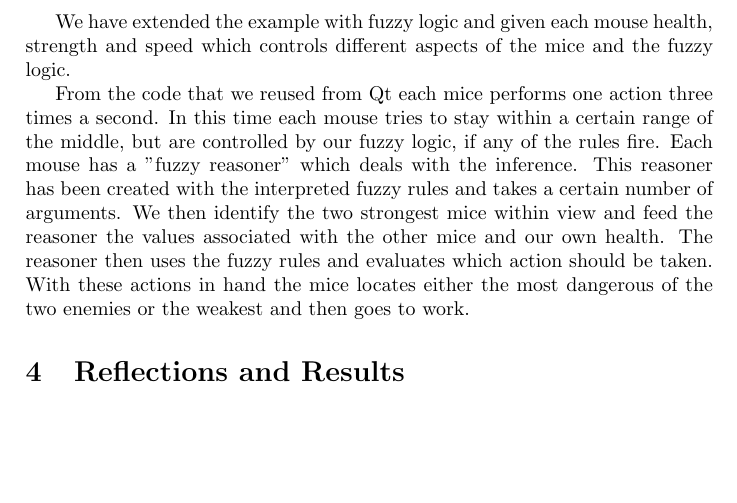
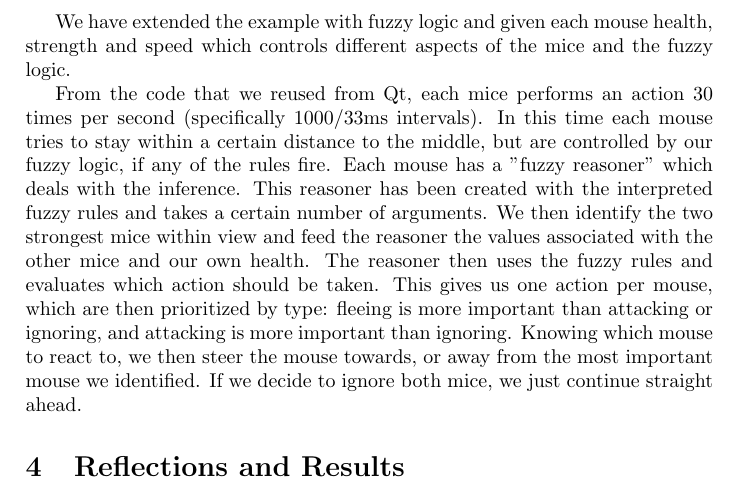
Before and after one commit to nordmoen/IT3709-fuzzy_mice, a LaTeX paper (doc/report.tex, which reads doc/simulation.tex): part of page 6 of 8, cut so that both start at the same text, the shorter picture padded with empty space. Compiled offline with pdfLaTeX.

Commit message:
Minor updates to the report, added gzip archives to gitignore

```diff
--- a/doc/simulation.tex
+++ b/doc/simulation.tex
@@ -11,12 +11,15 @@ to base most of our simulation.
 We have extended the example with fuzzy logic and given each mouse health, strength and speed
 which controls different aspects of the mice and the fuzzy logic.
 
-From the code that we reused from Qt each mice performs one action three times a
-second. In this time each mouse tries to stay within a certain range of the middle,
-but are controlled by our fuzzy logic, if any of the rules fire. Each mouse
-has a "fuzzy reasoner" which deals with the inference. This reasoner has been created
+From the code that we reused from Qt, each mice performs an action 30 times per
+second (specifically 1000/33ms intervals). In this time each mouse tries to stay within
+a certain distance to the middle, but are controlled by our fuzzy logic, if any of the rules fire.
+Each mouse has a "fuzzy reasoner" which deals with the inference. This reasoner has been created
 with the interpreted fuzzy rules and takes a certain number of arguments. We then
 identify the two strongest mice within view and feed the reasoner the values associated
 with the other mice and our own health. The reasoner then uses the fuzzy rules and
-evaluates which action should be taken. With these actions in hand the mice locates
-either the most dangerous of the two enemies or the weakest and then goes to work.
+evaluates which action should be taken. This gives us one action per mouse,
+which are then prioritized by type: fleeing is more important than attacking or ignoring,
+and attacking is more important than ignoring. Knowing which mouse to react to, we
+then steer the mouse towards, or away from the most important mouse we identified.
+If we decide to ignore both mice, we just continue straight ahead.
```
Also changed, not shown: doc/report.pdf, 1 other file.
